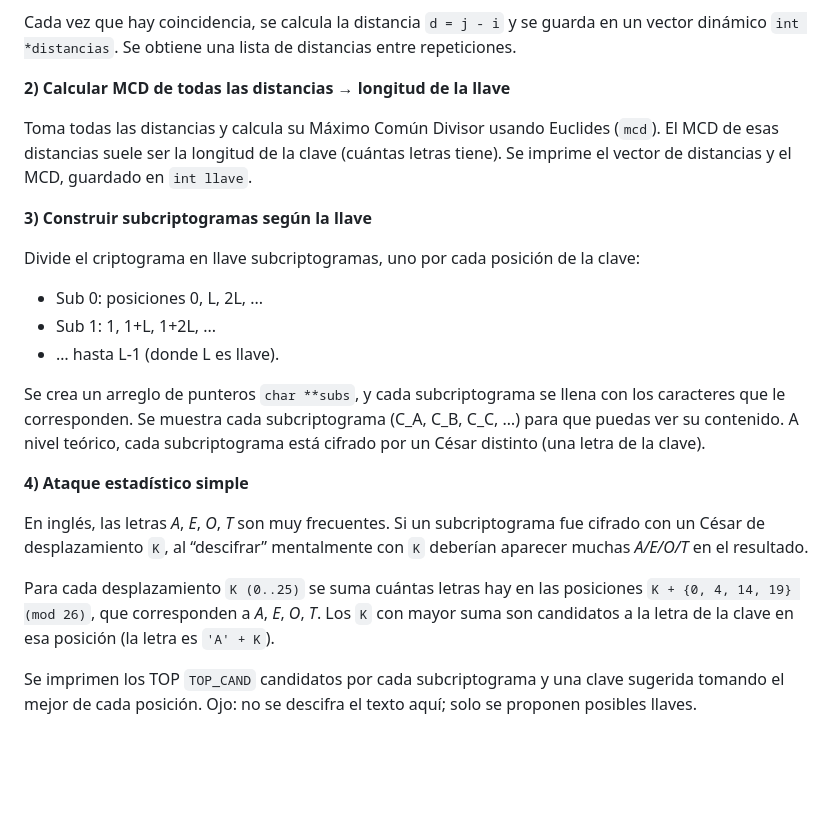
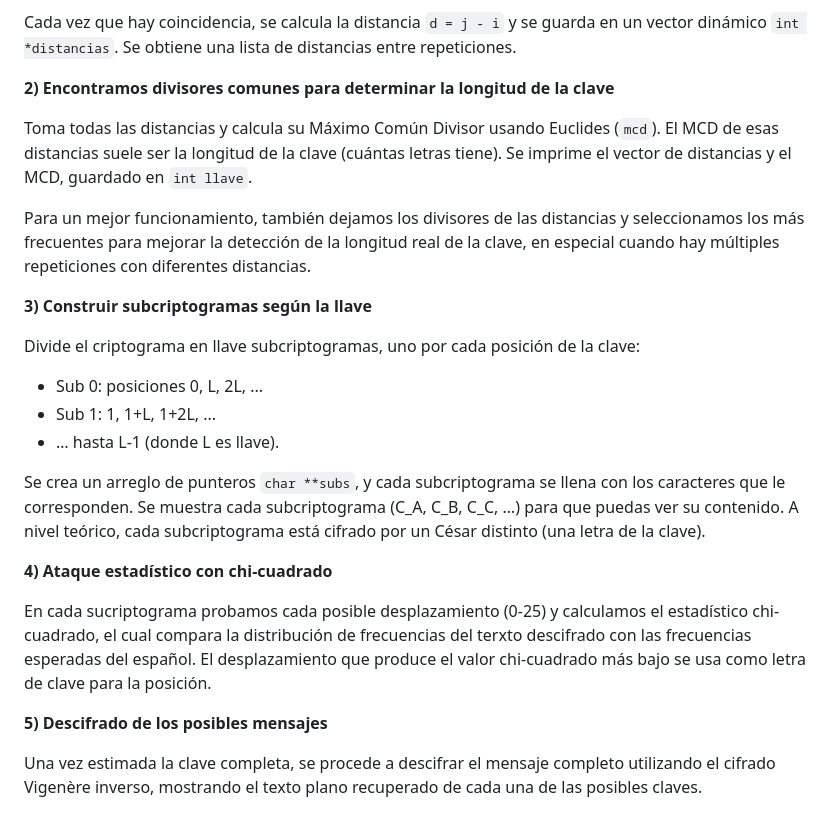
Before and after one commit to DenisseVillagran/Criptografia, a Markdown page: Pracitca2_Vigenere/README.md, the part around the change. GitHub-like rendering; blank space fills up the shorter version.

```diff
--- a/Pracitca2_Vigenere/README.md
+++ b/Pracitca2_Vigenere/README.md
@@ -47,10 +47,12 @@ repeticiones de 3 letras suelen indicar que una misma palabra del texto plano co
 Cada vez que hay coincidencia, se calcula la distancia `d = j - i` y se guarda en un vector dinámico
 `int *distancias`. Se obtiene una lista de distancias entre repeticiones.
 
-**2) Calcular MCD de todas las distancias → longitud de la llave**
+**2) Encontramos divisores comunes para determinar la longitud de la clave**
 
 Toma todas las distancias y calcula su Máximo Común Divisor usando Euclides (`mcd`). El MCD de esas distancias suele ser la
 longitud de la clave (cuántas letras tiene). Se imprime el vector de distancias y el MCD, guardado en `int llave`.
+
+Para un mejor funcionamiento, también dejamos los divisores de las distancias y seleccionamos los más frecuentes para mejorar la detección de la longitud real de la clave, en especial cuando hay múltiples repeticiones con diferentes distancias.
 
 **3) Construir subcriptogramas según la llave**
 
@@ -63,13 +65,10 @@ Se crea un arreglo de punteros `char **subs`, y cada subcriptograma se llena con
 muestra cada subcriptograma (C_A, C_B, C_C, …) para que puedas ver su contenido. A nivel teórico, cada subcriptograma está
 cifrado por un César distinto (una letra de la clave).
 
-**4) Ataque estadístico simple**
+**4) Ataque estadístico con chi-cuadrado**
 
-En inglés, las letras _A_, _E_, _O_, _T_ son muy frecuentes. Si un subcriptograma fue cifrado con un César de desplazamiento `K`,
-al “descifrar” mentalmente con `K` deberían aparecer muchas _A/E/O/T_ en el resultado.
+En cada sucriptograma probamos cada posible desplazamiento (0-25) y calculamos el estadístico chi-cuadrado, el cual compara la distribución de frecuencias del terxto descifrado con las frecuencias esperadas del español. El desplazamiento que produce el valor chi-cuadrado más bajo se usa como letra de clave para la posición.
 
-Para cada desplazamiento `K (0..25)` se suma cuántas letras hay en las posiciones `K + {0, 4, 14, 19} (mod 26)`, que corresponden
-a _A_, _E_, _O_, _T_. Los `K` con mayor suma son candidatos a la letra de la clave en esa posición (la letra es `'A' + K`).
+**5) Descifrado de los posibles mensajes**
 
-Se imprimen los TOP `TOP_CAND` candidatos por cada subcriptograma y una clave sugerida tomando el mejor de cada posición.
-Ojo: no se descifra el texto aquí; solo se proponen posibles llaves.
+Una vez estimada la clave completa, se procede a descifrar el mensaje completo utilizando el cifrado Vigenère inverso, mostrando el texto plano recuperado de cada una de las posibles claves.
```
